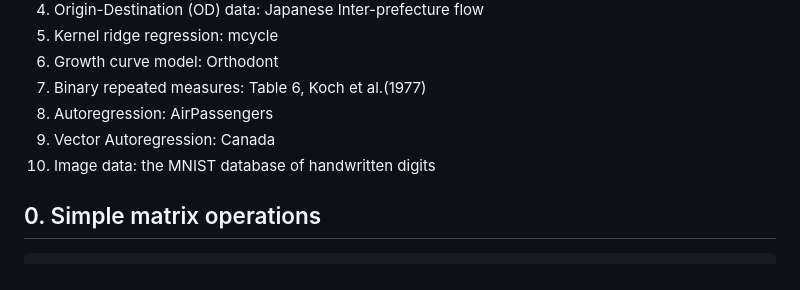
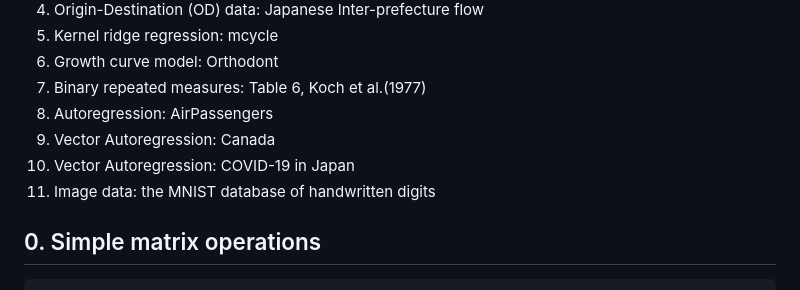
Before and after one commit to ksatohds/nmfkc, a Markdown page: README.md, the part around the change printed below. Rendered like a GitHub page.

```diff
--- a/README.md
+++ b/README.md
@@ -92,7 +92,8 @@ The goal of **nmfkc** is to optimize $X(P,Q)$ and $C(Q,R)$ on the Non-negative M
  7.  Binary repeated measures: Table 6, Koch et al.(1977)
  8.  Autoregression: AirPassengers
  9.  Vector Autoregression: Canada
-10.  Image data: the MNIST database of handwritten digits
+10.  Vector Autoregression: COVID-19 in Japan
+11.  Image data: the MNIST database of handwritten digits
 
 ## 0.  Simple matrix operations
 
```
Also changed, not shown: other parts of README.md (+101 -26 lines).
